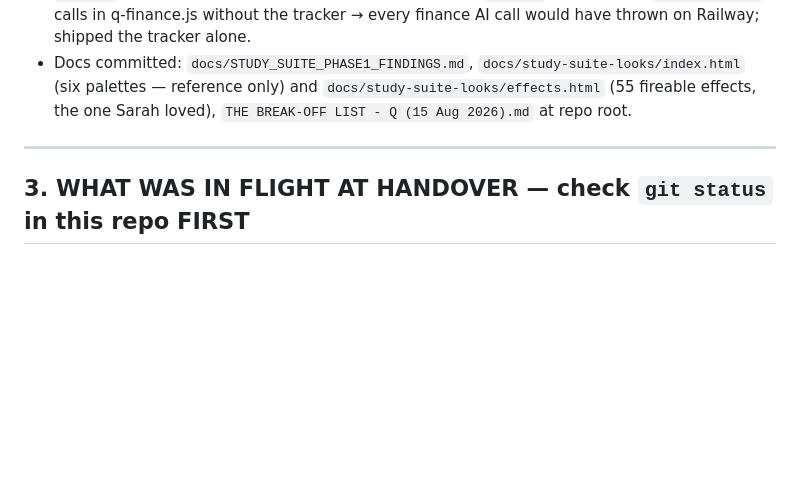
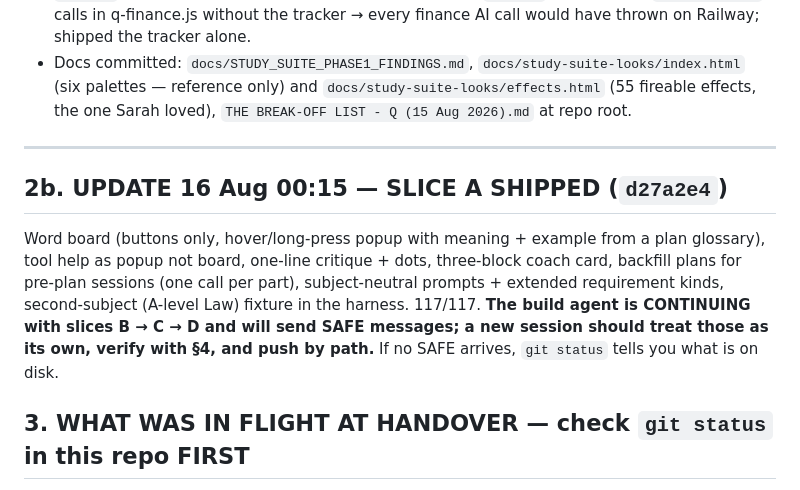
Before and after one commit to sarahgaines645-gif/Quotem-ai, a Markdown page: docs/HANDOVER_2026-08-15_STUDY-SUITE-COURSEWORK-COACH.md, the part around the change. GitHub-like rendering; blank space fills up the shorter version.

Commit message:
docs(handover): slice A shipped (d27a2e4); B–D in flight
Co-Authored-By: Claude Fable 5 <noreply@anthropic.com>

```diff
--- a/docs/HANDOVER_2026-08-15_STUDY-SUITE-COURSEWORK-COACH.md
+++ b/docs/HANDOVER_2026-08-15_STUDY-SUITE-COURSEWORK-COACH.md
@@ -161,6 +161,14 @@ All on origin/main and deployed by Railway (push = deploy). Newest first:
 
 ---
 
+## 2b. UPDATE 16 Aug 00:15 — SLICE A SHIPPED (`d27a2e4`)
+Word board (buttons only, hover/long-press popup with meaning + example from a plan glossary),
+tool help as popup not board, one-line critique + dots, three-block coach card, backfill plans
+for pre-plan sessions (one call per part), subject-neutral prompts + extended requirement kinds,
+second-subject (A-level Law) fixture in the harness. 117/117. **The build agent is CONTINUING
+with slices B → C → D and will send SAFE messages; a new session should treat those as its own,
+verify with §4, and push by path.** If no SAFE arrives, `git status` tells you what is on disk.
+
 ## 3. WHAT WAS IN FLIGHT AT HANDOVER — check `git status` in this repo FIRST
 A build agent was working the LAST addendum in four slices, under these rules: no commits;
 no paid AI calls (AI stubbed via a `--require` preload replacing `q-claude.accurateJSON`);
```
